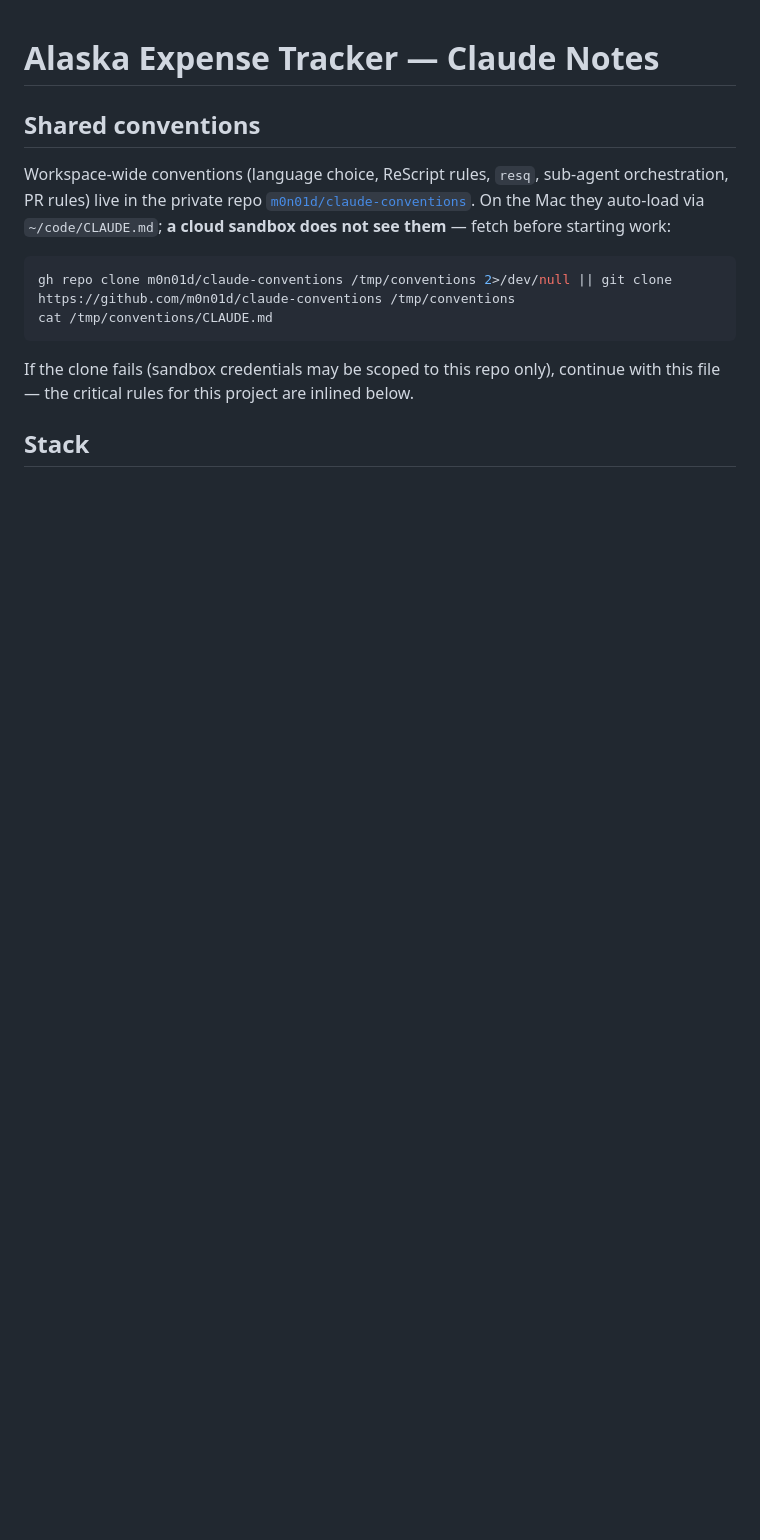
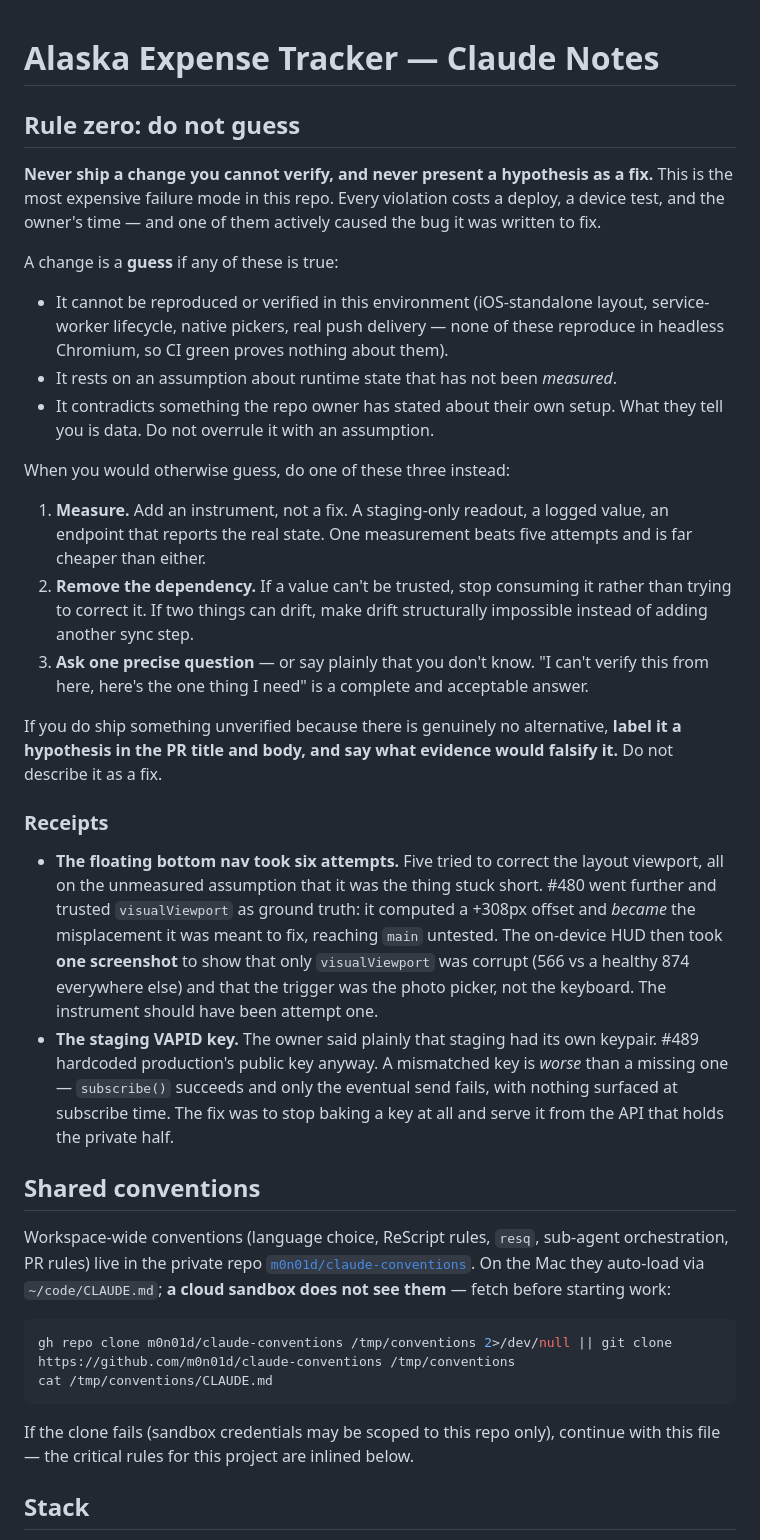
Before and after one commit to m0n01d/ternpike, a Markdown page: CLAUDE.md, the part around the change. Drawn GitHub-style; blank space fills up the shorter version.

Commit message:
Rule zero: do not guess (#491)
Never ship a change that cannot be verified, and never present a hypothesis
as a fix. Defines what counts as a guess and the three alternatives —
measure, remove the dependency, or ask one precise question — with the two
receipts that motivated it.

```diff
--- a/CLAUDE.md
+++ b/CLAUDE.md
@@ -1,4 +1,54 @@
 # Alaska Expense Tracker — Claude Notes
+
+## Rule zero: do not guess
+
+**Never ship a change you cannot verify, and never present a hypothesis as a fix.**
+This is the most expensive failure mode in this repo. Every violation costs a
+deploy, a device test, and the owner's time — and one of them actively caused
+the bug it was written to fix.
+
+A change is a **guess** if any of these is true:
+
+- It cannot be reproduced or verified in this environment (iOS-standalone
+  layout, service-worker lifecycle, native pickers, real push delivery — none
+  of these reproduce in headless Chromium, so CI green proves nothing about
+  them).
+- It rests on an assumption about runtime state that has not been *measured*.
+- It contradicts something the repo owner has stated about their own setup.
+  What they tell you is data. Do not overrule it with an assumption.
+
+When you would otherwise guess, do one of these three instead:
+
+1. **Measure.** Add an instrument, not a fix. A staging-only readout, a logged
+   value, an endpoint that reports the real state. One measurement beats five
+   attempts and is far cheaper than either.
+2. **Remove the dependency.** If a value can't be trusted, stop consuming it
+   rather than trying to correct it. If two things can drift, make drift
+   structurally impossible instead of adding another sync step.
+3. **Ask one precise question** — or say plainly that you don't know. "I can't
+   verify this from here, here's the one thing I need" is a complete and
+   acceptable answer.
+
+If you do ship something unverified because there is genuinely no alternative,
+**label it a hypothesis in the PR title and body, and say what evidence would
+falsify it.** Do not describe it as a fix.
+
+### Receipts
+
+- **The floating bottom nav took six attempts.** Five tried to correct the
+  layout viewport, all on the unmeasured assumption that it was the thing stuck
+  short. #480 went further and trusted `visualViewport` as ground truth: it
+  computed a +308px offset and *became* the misplacement it was meant to fix,
+  reaching `main` untested. The on-device HUD then took **one screenshot** to
+  show that only `visualViewport` was corrupt (566 vs a healthy 874 everywhere
+  else) and that the trigger was the photo picker, not the keyboard. The
+  instrument should have been attempt one.
+- **The staging VAPID key.** The owner said plainly that staging had its own
+  keypair. #489 hardcoded production's public key anyway. A mismatched key is
+  *worse* than a missing one — `subscribe()` succeeds and only the eventual
+  send fails, with nothing surfaced at subscribe time. The fix was to stop
+  baking a key at all and serve it from the API that holds the private half.
+
 
 ## Shared conventions
 
```
